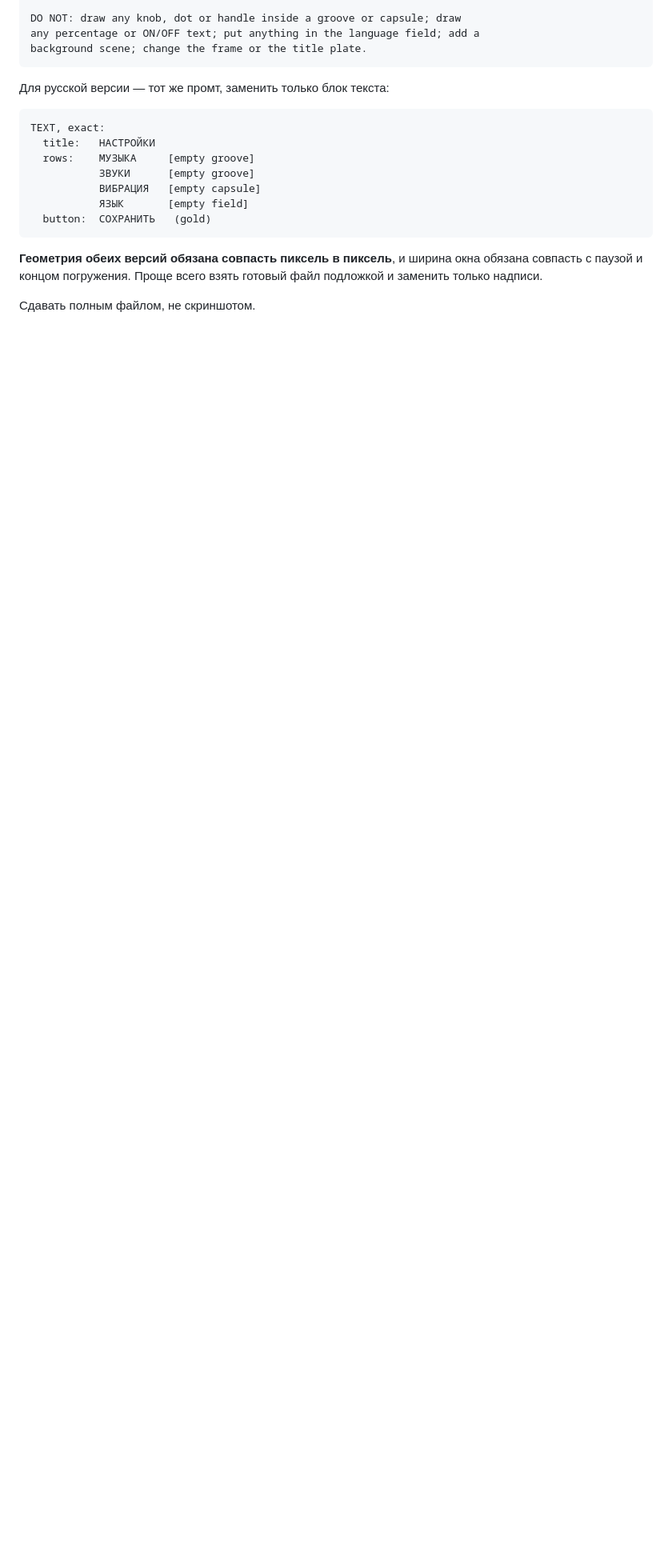
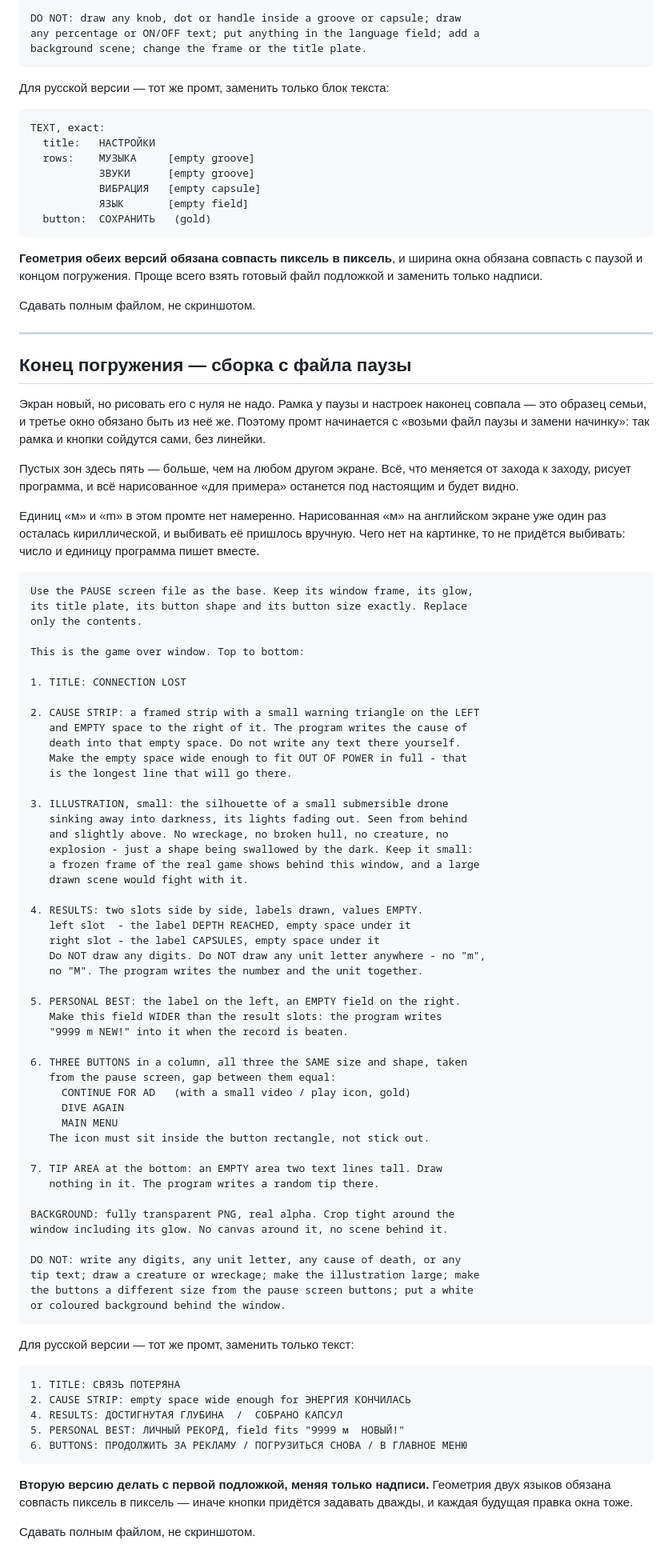
Before and after one commit to mvepurash/deep-dive, a Markdown page: docs/prompts_ru.md, the part around the change. Shown at 80% size. Drawn GitHub-style; blank space fills up the shorter version.

Commit message:
Промт на конец погружения: сборка с файла паузы, пять пустых зон
Экран новый, но с нуля его рисовать не надо: рамка паузы и настроек
совпала, это образец семьи. Промт начинается с «возьми файл паузы и
замени начинку» — тогда рамка и кнопки сойдутся сами.

Пустых зон пять, больше, чем на любом другом экране. Единиц «м» и «m»
в промте нет намеренно: число и единицу пишет программа, а нарисованная
буква на английском экране уже один раз осталась кириллической.

Co-Authored-By: Claude Opus 5 <noreply@anthropic.com>
Claude-Session: https://claude.ai/code/session_01PpYFCjWNdNRrAcfmkbGt6g

````diff
--- a/docs/prompts_ru.md
+++ b/docs/prompts_ru.md
@@ -368,3 +368,88 @@ TEXT, exact:
 готовый файл подложкой и заменить только надписи.
 
 Сдавать полным файлом, не скриншотом.
+
+---
+
+## Конец погружения — сборка с файла паузы
+
+Экран новый, но рисовать его с нуля не надо. Рамка у паузы и настроек
+наконец совпала — это образец семьи, и третье окно обязано быть из неё
+же. Поэтому промт начинается с «возьми файл паузы и замени начинку»:
+так рамка и кнопки сойдутся сами, без линейки.
+
+Пустых зон здесь пять — больше, чем на любом другом экране. Всё, что
+меняется от захода к заходу, рисует программа, и всё нарисованное
+«для примера» останется под настоящим и будет видно.
+
+Единиц «м» и «m» в этом промте нет намеренно. Нарисованная «м» на
+английском экране уже один раз осталась кириллической, и выбивать её
+пришлось вручную. Чего нет на картинке, то не придётся выбивать: число
+и единицу программа пишет вместе.
+
+```
+Use the PAUSE screen file as the base. Keep its window frame, its glow,
+its title plate, its button shape and its button size exactly. Replace
+only the contents.
+
+This is the game over window. Top to bottom:
+
+1. TITLE: CONNECTION LOST
+
+2. CAUSE STRIP: a framed strip with a small warning triangle on the LEFT
+   and EMPTY space to the right of it. The program writes the cause of
+   death into that empty space. Do not write any text there yourself.
+   Make the empty space wide enough to fit OUT OF POWER in full - that
+   is the longest line that will go there.
+
+3. ILLUSTRATION, small: the silhouette of a small submersible drone
+   sinking away into darkness, its lights fading out. Seen from behind
+   and slightly above. No wreckage, no broken hull, no creature, no
+   explosion - just a shape being swallowed by the dark. Keep it small:
+   a frozen frame of the real game shows behind this window, and a large
+   drawn scene would fight with it.
+
+4. RESULTS: two slots side by side, labels drawn, values EMPTY.
+   left slot  - the label DEPTH REACHED, empty space under it
+   right slot - the label CAPSULES, empty space under it
+   Do NOT draw any digits. Do NOT draw any unit letter anywhere - no "m",
+   no "M". The program writes the number and the unit together.
+
+5. PERSONAL BEST: the label on the left, an EMPTY field on the right.
+   Make this field WIDER than the result slots: the program writes
+   "9999 m NEW!" into it when the record is beaten.
+
+6. THREE BUTTONS in a column, all three the SAME size and shape, taken
+   from the pause screen, gap between them equal:
+     CONTINUE FOR AD   (with a small video / play icon, gold)
+     DIVE AGAIN
+     MAIN MENU
+   The icon must sit inside the button rectangle, not stick out.
+
+7. TIP AREA at the bottom: an EMPTY area two text lines tall. Draw
+   nothing in it. The program writes a random tip there.
+
+BACKGROUND: fully transparent PNG, real alpha. Crop tight around the
+window including its glow. No canvas around it, no scene behind it.
+
+DO NOT: write any digits, any unit letter, any cause of death, or any
+tip text; draw a creature or wreckage; make the illustration large; make
+the buttons a different size from the pause screen buttons; put a white
+or coloured background behind the window.
+```
+
+Для русской версии — тот же промт, заменить только текст:
+
+```
+1. TITLE: СВЯЗЬ ПОТЕРЯНА
+2. CAUSE STRIP: empty space wide enough for ЭНЕРГИЯ КОНЧИЛАСЬ
+4. RESULTS: ДОСТИГНУТАЯ ГЛУБИНА  /  СОБРАНО КАПСУЛ
+5. PERSONAL BEST: ЛИЧНЫЙ РЕКОРД, field fits "9999 м  НОВЫЙ!"
+6. BUTTONS: ПРОДОЛЖИТЬ ЗА РЕКЛАМУ / ПОГРУЗИТЬСЯ СНОВА / В ГЛАВНОЕ МЕНЮ
+```
+
+**Вторую версию делать с первой подложкой, меняя только надписи.**
+Геометрия двух языков обязана совпасть пиксель в пиксель — иначе кнопки
+придётся задавать дважды, и каждая будущая правка окна тоже.
+
+Сдавать полным файлом, не скриншотом.
````
